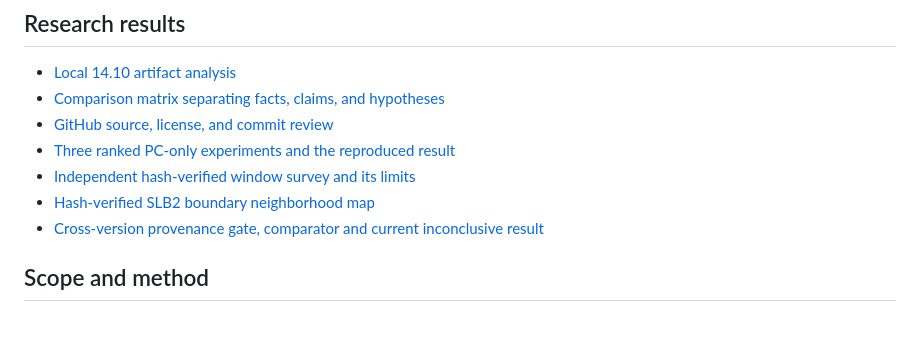
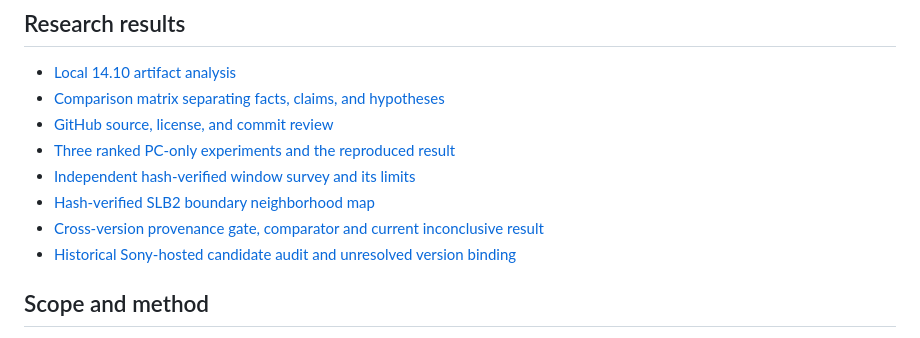
Before and after one commit to stark3y93/PS5-FW-14.10-Research, a Markdown page: README.md, the part around the change. Rendered like a GitHub page.

Commit message:
Document Sony-hosted historical leads and provenance gap

```diff
--- a/README.md
+++ b/README.md
@@ -35,6 +35,7 @@ The expected SHA-256 is `C17384946DF6E5C85B2D72CBEEE2057B165BF90279D9E2A86D527D0
 - [Independent hash-verified window survey and its limits](notes/independent-survey-14.10.md)
 - [Hash-verified SLB2 boundary neighborhood map](notes/wrapper-neighborhood-14.10.md)
 - [Cross-version provenance gate, comparator and current inconclusive result](notes/cross-version-comparison-2026-10-20.md)
+- [Historical Sony-hosted candidate audit and unresolved version binding](notes/historical-sony-source-audit-2026-10-20.md)
 
 ## Scope and method
 
```
Also changed, not shown: notes/historical-sony-source-audit-2026-10-20.md (added, +32 -0 lines).
